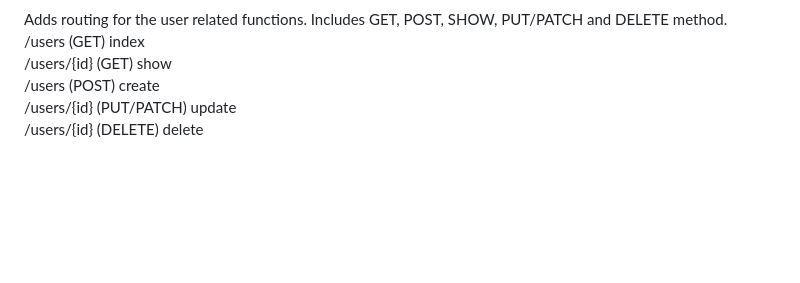
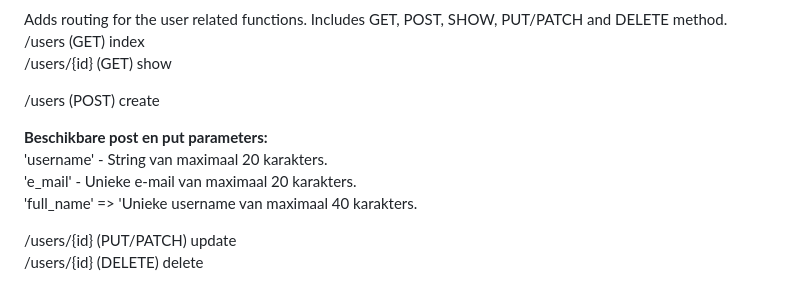
Before and after one commit to WesleyVerbrugge/Shepherd, a Markdown page: README.md, the part around the change. Drawn GitHub-style; blank space fills up the shorter version.

```diff
--- a/README.md
+++ b/README.md
@@ -30,7 +30,14 @@ Hiermee worden een aantal willekeurige test-gebruikers aangemaakt die gebruikt k
 Adds routing for the user related functions. Includes GET, POST, SHOW, PUT/PATCH and DELETE method. <br>
  /users (GET) index <br>
  /users/{id} (GET) show <br>
+
  /users (POST) create <br>
+
+ <b>Beschikbare post en put parameters:</b><br>
+  'username' - String van maximaal 20 karakters. <br>
+  'e_mail' - Unieke e-mail van maximaal 20 karakters. <br>
+  'full_name' => 'Unieke username van maximaal 40 karakters. <br>
+
  /users/{id} (PUT/PATCH) update <br>
  /users/{id} (DELETE) delete <br>
 
```
